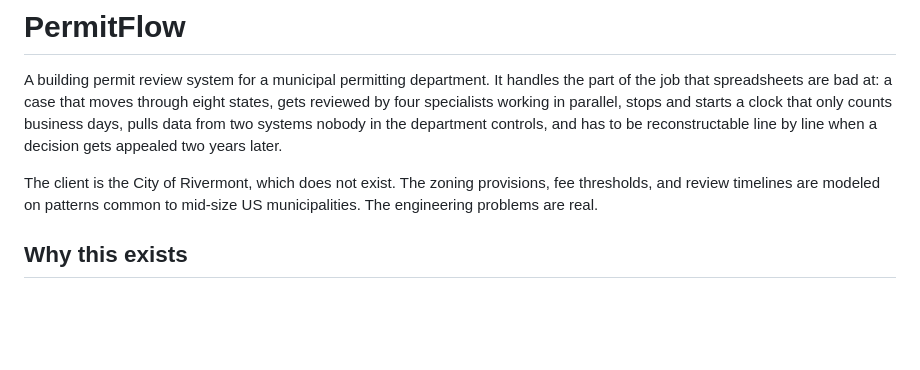
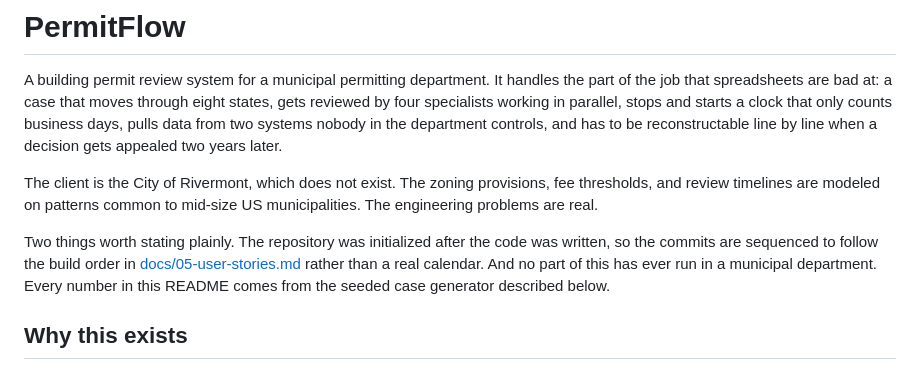
Before and after one commit to hworku24/permit-review-workflow, a Markdown page: README.md, the part around the change. GitHub-like rendering; blank space fills up the shorter version.

Commit message:
README: state that the repo was initialized after the build
The commit sequence follows the build order in the user stories doc rather than a
real calendar, and nothing here has run in a real department. Both are better said
in the README than discovered by a reader.

```diff
--- a/README.md
+++ b/README.md
@@ -9,6 +9,12 @@ reconstructable line by line when a decision gets appealed two years later.
 The client is the City of Rivermont, which does not exist. The zoning provisions, fee
 thresholds, and review timelines are modeled on patterns common to mid-size US
 municipalities. The engineering problems are real.
+
+Two things worth stating plainly. The repository was initialized after the code was
+written, so the commits are sequenced to follow the build order in
+[docs/05-user-stories.md](docs/05-user-stories.md) rather than a real calendar. And no
+part of this has ever run in a municipal department. Every number in this README comes
+from the seeded case generator described below.
 
 ## Why this exists
 
```
